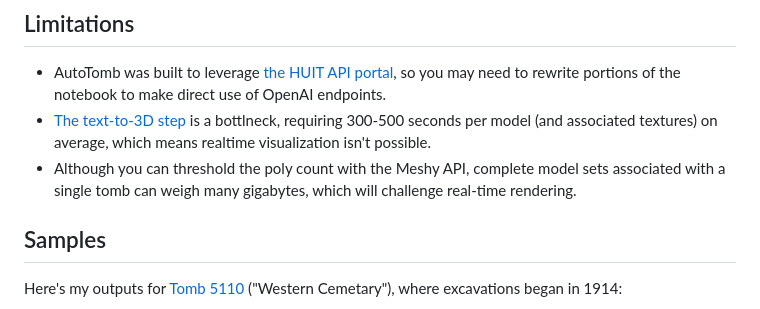
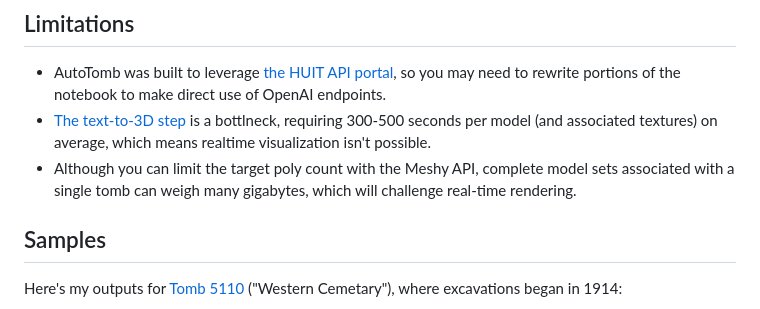
Before and after one commit to haironghe03/AutoTomb, a Markdown page: README.md, the part around the change. GitHub-like rendering.

```diff
--- a/README.md
+++ b/README.md
@@ -16,7 +16,7 @@ In the jupyter notebook, set global variables for OpenAI API and Meshy API keys,
 ## Limitations
   - AutoTomb was built to leverage [the HUIT API portal](https://portal.apis.huit.harvard.edu/), so you may need to rewrite portions of the notebook to make direct use of OpenAI endpoints.
   - [The text-to-3D step](https://docs.meshy.ai/en/api/image-to-3d) is a bottlneck, requiring 300-500 seconds per model (and associated textures) on average, which means realtime visualization isn't possible.
-  - Although you can threshold the poly count with the Meshy API, complete model sets associated with a single tomb can weigh many gigabytes, which will challenge real-time rendering.
+  - Although you can limit the target poly count with the Meshy API, complete model sets associated with a single tomb can weigh many gigabytes, which will challenge real-time rendering.
 ## Samples
 Here's my outputs for [Tomb 5110](http://giza.fas.harvard.edu/sites/532/full/) ("Western Cemetary"), where excavations began in 1914:
 
```
